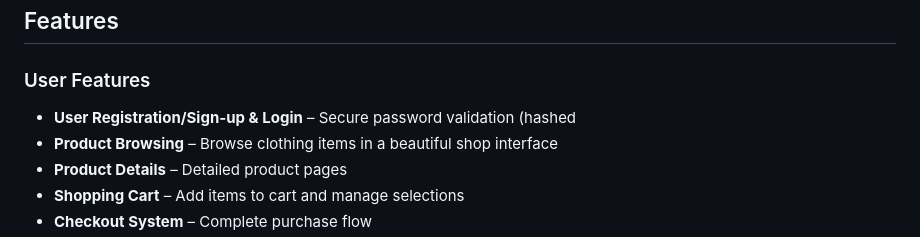
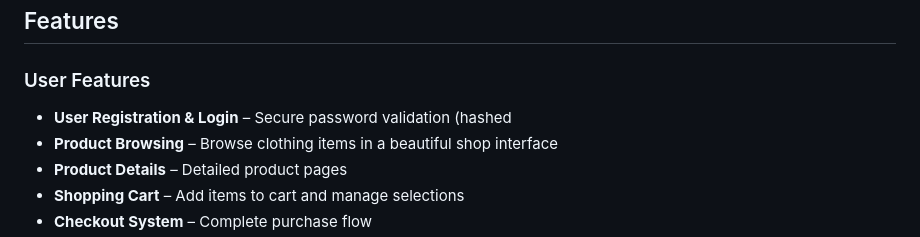
Before and after one commit to jBlack-MC/Pastimes, a Markdown page: README.md, the part around the change. GitHub-like rendering.

```diff
--- a/README.md
+++ b/README.md
@@ -7,7 +7,7 @@
 ## Features
 
 ### User Features
-- **User Registration/Sign-up & Login** – Secure password validation (hashed
+- **User Registration & Login** – Secure password validation (hashed
 - **Product Browsing** – Browse clothing items in a beautiful shop interface
 - **Product Details** – Detailed product pages
 - **Shopping Cart** – Add items to cart and manage selections
```
